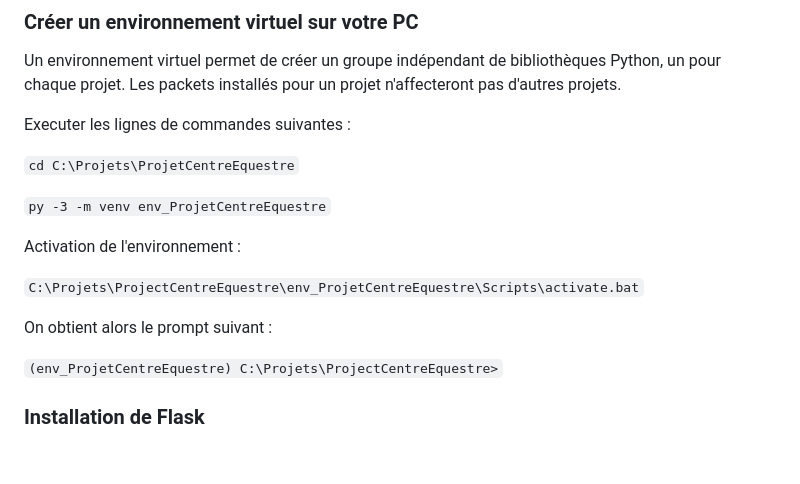
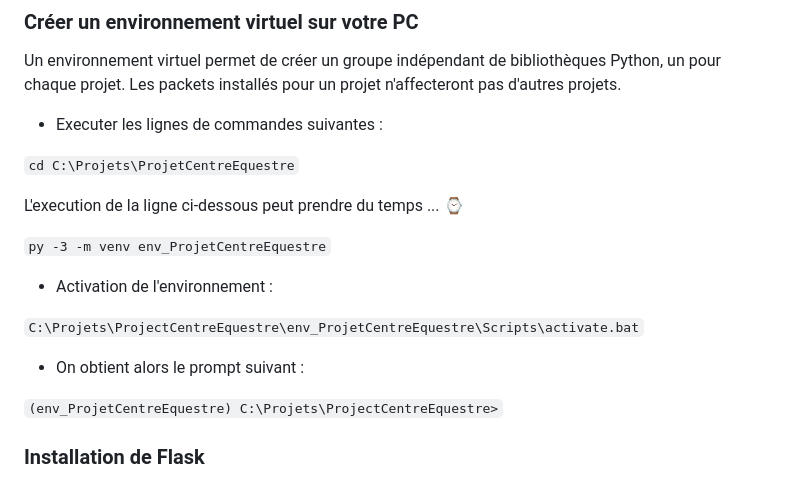
Before and after one commit to BriceMetthey/ProjetCentreEquestre, a Markdown page: README.md, the part around the change. Drawn GitHub-style; blank space fills up the shorter version.

```diff
--- a/README.md
+++ b/README.md
@@ -34,17 +34,19 @@ Le système d'exploitation a un répertoire de base : `C:\Projets`.
 
 Un environnement virtuel permet de créer un groupe indépendant de bibliothèques Python, un pour chaque projet. Les packets installés pour un projet n'affecteront pas d'autres projets.
 
-Executer les lignes de commandes suivantes :
+- Executer les lignes de commandes suivantes :
 
 `cd C:\Projets\ProjetCentreEquestre`
 
+L'execution de la ligne ci-dessous peut prendre du temps ... :watch:
+
 `py -3 -m venv env_ProjetCentreEquestre`
 
-Activation de l'environnement :
+- Activation de l'environnement :
 
 `C:\Projets\ProjectCentreEquestre\env_ProjetCentreEquestre\Scripts\activate.bat`
 
-On obtient alors le prompt suivant :
+- On obtient alors le prompt suivant :
 
 `(env_ProjetCentreEquestre) C:\Projets\ProjectCentreEquestre>`
 
```
